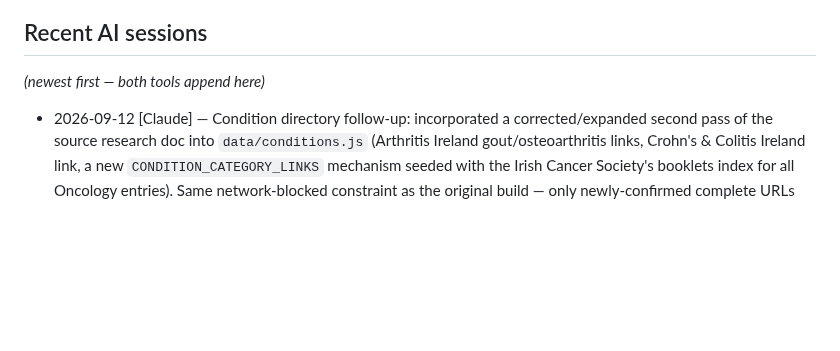
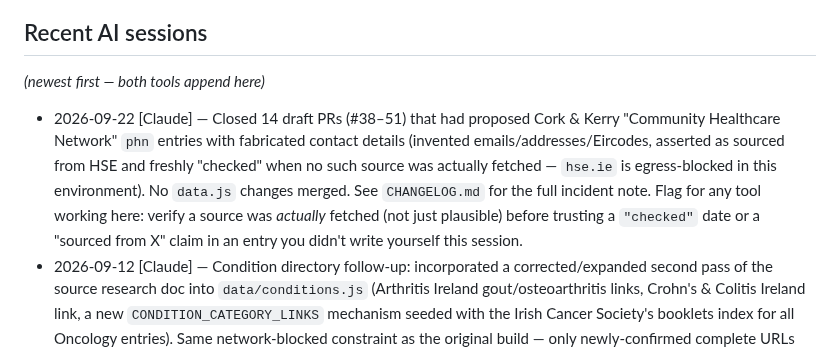
Before and after one commit to conela101-afk/health-hub, a Markdown page: AI_RULES.md, the part around the change. Drawn GitHub-style; blank space fills up the shorter version.

```diff
--- a/AI_RULES.md
+++ b/AI_RULES.md
@@ -31,6 +31,7 @@ This repo is sometimes edited by more than one AI assistant (currently Claude, G
 ## Recent AI sessions
 *(newest first — both tools append here)*
 
+- 2026-09-22 [Claude] — Closed 14 draft PRs (#38–51) that had proposed Cork & Kerry "Community Healthcare Network" `phn` entries with fabricated contact details (invented emails/addresses/Eircodes, asserted as sourced from HSE and freshly "checked" when no such source was actually fetched — `hse.ie` is egress-blocked in this environment). No `data.js` changes merged. See `CHANGELOG.md` for the full incident note. Flag for any tool working here: verify a source was *actually* fetched (not just plausible) before trusting a `"checked"` date or a "sourced from X" claim in an entry you didn't write yourself this session.
 - 2026-09-12 [Claude] — Condition directory follow-up: incorporated a corrected/expanded second pass of the source research doc into `data/conditions.js` (Arthritis Ireland gout/osteoarthritis links, Crohn's & Colitis Ireland link, a new `CONDITION_CATEGORY_LINKS` mechanism seeded with the Irish Cancer Society's booklets index for all Oncology entries). Same network-blocked constraint as the original build — only newly-confirmed complete URLs were added, nothing guessed. See `CHANGELOG.md`.
 - 2026-09-12 [Claude] — Built the "Search a condition" link-out directory (`#/conditions`) and medicine-leaflet search (`#/medicines`) from a supplied research doc, as a new standalone layer (`data/conditions.js`) alongside `data.js`/`data/facilities.js`. Network access was fully blocked all session (same as the earlier Phase D constraint), so only 13 of 104 seeded conditions got a condition-specific deep link — only where the source doc wrote out a complete, already-confirmed URL rather than a slug pattern. See `CHANGELOG.md` for detail and `MASTER-BUILD-PLAN.md` for the follow-up needed.
 - 2026-09-12 [Claude] — Closed out both `SECTOR_AUDIT.md` open follow-ups: added a `voluntary` search keyword and Public/Voluntary tab tooltips. See `CHANGELOG.md`.
```
Also changed, not shown: CHANGELOG.md (+4 -0 lines).
